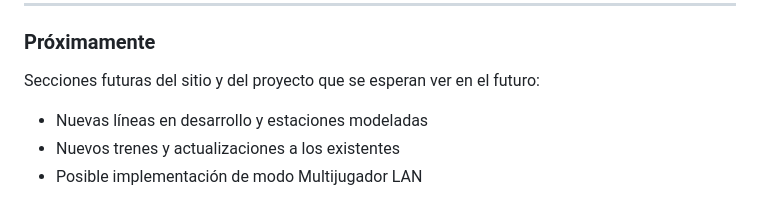
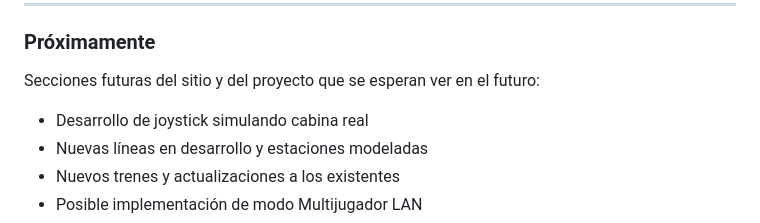
Before and after one commit to GabooDesign/MetroSantiagoSimulador, a Markdown page: README.md, the part around the change. GitHub-like rendering.

Commit message:
Agrega proyecto futuro para el simulador

```diff
--- a/README.md
+++ b/README.md
@@ -38,6 +38,7 @@ Dentro de este repositorio se documentan los distintos puntos principales:
 ### Próximamente
 
 Secciones futuras del sitio y del proyecto que se esperan ver en el futuro:
+- Desarrollo de joystick simulando cabina real
 - Nuevas líneas en desarrollo y estaciones modeladas
 - Nuevos trenes y actualizaciones a los existentes
 - Posible implementación de modo Multijugador LAN
```
